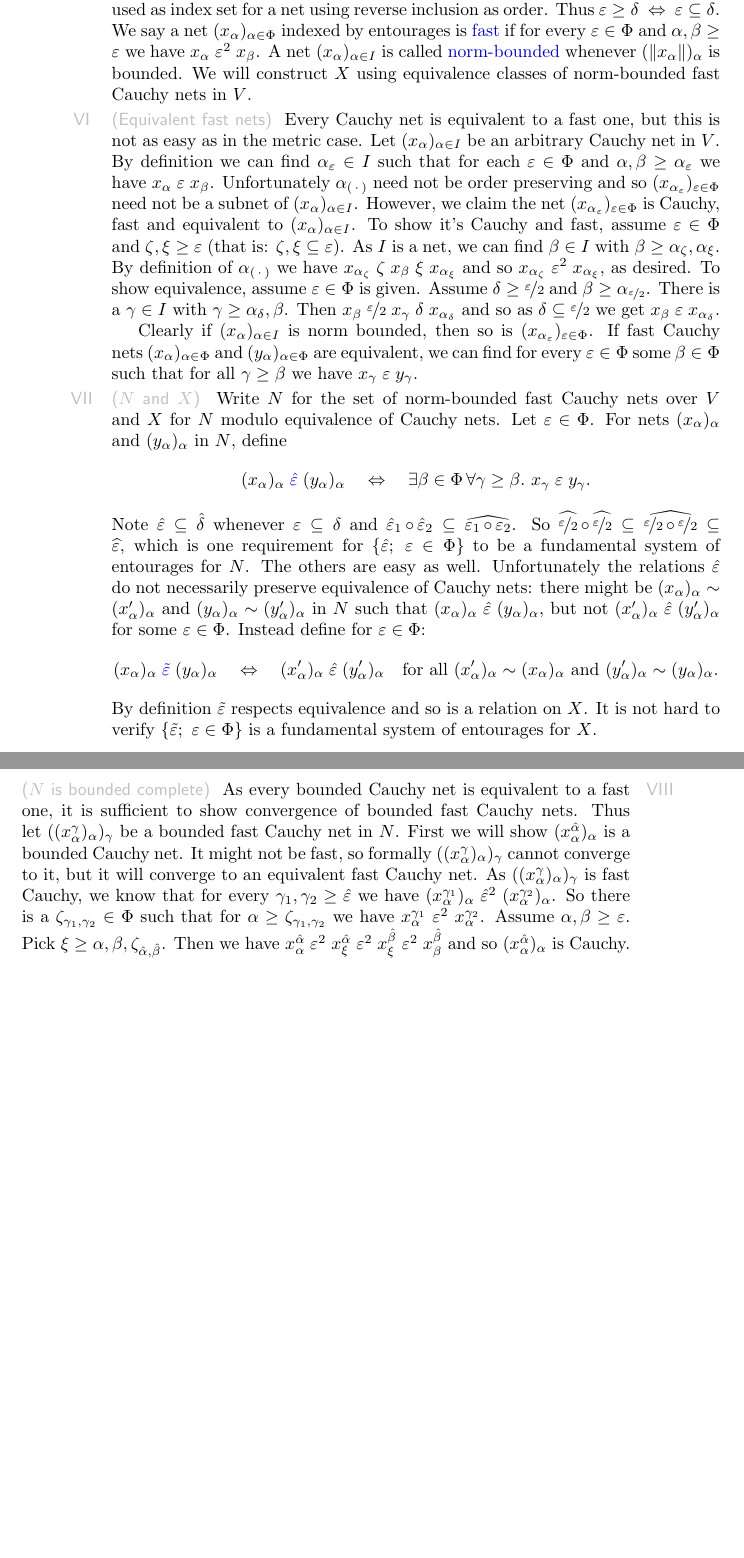
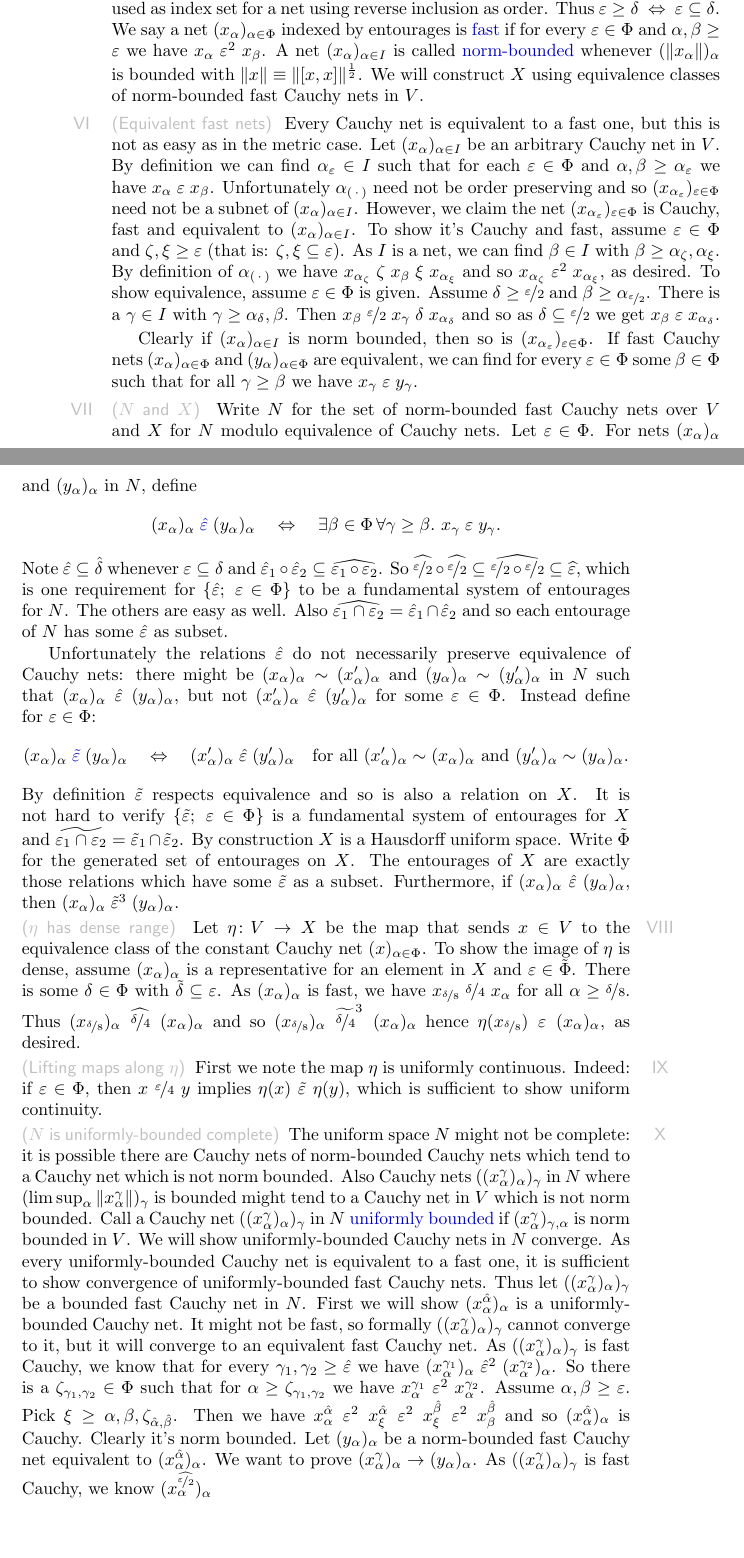
Before and after one commit to westerbaan/theses, a LaTeX document (dils.tex): two parts of pages 8 and 9 of 9, joined at a grey line, cut so that both start at the same text, the shorter picture padded with empty space. Compiled offline with pdfLaTeX.

Commit message:
dils: work work

```diff
--- a/dils.tex
+++ b/dils.tex
@@ -802,7 +820,8 @@ We say a net~$(x_\alpha)_{\alpha \in \Phi}$  indexed by entourages
         we have~$x_\alpha \mathrel{\varepsilon^2} x_\beta$.
 A net~$(x_\alpha)_{\alpha \in I}$
     is called \Define{norm-bounded}
-    whenever~$(\|x_\alpha\|)_{\alpha}$ is bounded.
+    whenever~$(\|x_\alpha\|)_{\alpha}$ is bounded
+    with~$\|x\| \equiv \| [x,x]\|^{\frac{1}{2}}$.
 We will construct~$X$ using equivalence classes of
 norm-bounded fast Cauchy nets in~$V$.
 \end{point}
@@ -876,6 +895,10 @@ So~$
 which is one requirement for~$\{ \hat\varepsilon; \ \varepsilon \in \Phi\}$
 to be a fundamental system of entourages for~$N$.
 The others are easy as well.
+Also~$\widehat{\varepsilon_1 \cap \varepsilon_2} = \hat{\varepsilon}_1
+    \cap \hat{\varepsilon}_2$
+    and so each entourage of~$N$ has some~$\hat\varepsilon$ as subset.
+
 Unfortunately the relations~$\hat\varepsilon$ do not necessarily preserve
     equivalence of Cauchy nets:
     there might be~$(x_\alpha)_\alpha \sim (x'_\alpha)_\alpha$
@@ -893,18 +916,63 @@ for some~$\varepsilon \in \Phi$.  Instead define for~$\varepsilon \in \Phi$:
     and $(y'_\alpha)_\alpha \sim (y_\alpha)_\alpha$.}
 \end{equation*}
 By definition~$\tilde\varepsilon$
-    respects equivalence and so is a relation on~$X$.
+    respects equivalence and so is also a relation on~$X$.
 It is not hard to verify~$\{ \tilde\varepsilon ;\ \varepsilon \in \Phi\}$
-is a fundamental system of entourages for~$X$.
-
+is a fundamental system of entourages for~$X$
+and~$\widetilde{\varepsilon_1 \cap \varepsilon_2} = \tilde{\varepsilon}_1
+\cap \tilde{\varepsilon}_2$.
+By construction~$X$ is a Hausdorff uniform space.
+Write~$\tilde\Phi$ for the generated set of entourages on~$X$.
+The entourages of~$X$ are exactly those relations
+    which have some~$\tilde\varepsilon$
+    as a subset.
+Furthermore, if~$(x_\alpha)_\alpha \mathrel{\hat\varepsilon}
+(y_\alpha)_\alpha $,
+then~$(x_\alpha)_\alpha \mathrel{\tilde\varepsilon^3} (y_\alpha)_\alpha$.
 \end{point}
-\begin{point}{$N$ is bounded complete}%
-As every bounded Cauchy net is equivalent to a fast one,
-it is sufficient to show convergence of bounded fast Cauchy nets.
+\begin{point}{$\eta$ has dense range}%
+Let~$\eta\colon V \to X$
+be the map that sends~$x \in V$
+to the equivalence class of the constant Cauchy net~$(x)_{\alpha \in \Phi}$.
+To show the image of~$\eta$ is dense,
+    assume~$(x_\alpha)_\alpha$
+    is a representative for an element in~$X$
+    and~$\varepsilon \in \tilde\Phi$.
+There is some~$\delta \in \Phi$ with~$\tilde\delta \subseteq \varepsilon$.
+As~$(x_\alpha)_\alpha$ is fast,
+we have~$x_{\nicefrac{\delta}{8}} \mathrel{\nicefrac{\delta}{4}} x_\alpha$
+for all~$\alpha \geq \nicefrac{\delta}{8}$.
+Thus~$(x_{\nicefrac{\delta}{8}})_\alpha \mathrel{\widehat{\nicefrac{\delta}{4}}}
+    (x_\alpha)_\alpha$
+    and so~$(x_{\nicefrac{\delta}{8}})_\alpha \mathrel{\widetilde{\nicefrac{\delta}{4}}^3}
+    (x_\alpha)_\alpha$ hence~$\eta(x_{\nicefrac{\delta}{8}}) \mathrel{\varepsilon}
+    (x_\alpha)_\alpha$, as desired.
+\end{point}
+\begin{point}{Lifting maps along~$\eta$}%
+    First we note the map~$\eta$ is uniformly continuous.
+    Indeed: if~$\varepsilon \in \Phi$,
+    then~$x \mathrel{\nicefrac{\varepsilon}{4}} y$
+    implies~$\eta(x) \mathrel{\tilde{\varepsilon}} \eta(y)$,
+    which is sufficient to show uniform continuity.
+\end{point}
+\begin{point}{$N$ is uniformly-bounded complete}%
+The uniform space~$N$ might not be complete:
+    it is possible there are
+    Cauchy nets of norm-bounded Cauchy nets
+    which tend to a Cauchy net which is not norm bounded.
+Also Cauchy nets~$((x^\gamma_\alpha)_\alpha)_\gamma$ in~$N$ where
+$(\limsup_\alpha \|x^\gamma_\alpha\|)_\gamma$ is bounded
+        might tend to a Cauchy net in~$V$ which is not norm bounded.
+Call a Cauchy net~$((x^\gamma_\alpha)_\alpha)_\gamma$ in~$N$
+    \Define{uniformly bounded}
+    if~$(x^\gamma_\alpha)_{\gamma,\alpha}$ is norm bounded in~$V$.
+We will show uniformly-bounded Cauchy nets in~$N$ converge.
+As every uniformly-bounded Cauchy net is equivalent to a fast one,
+it is sufficient to show convergence of uniformly-bounded fast Cauchy nets.
 Thus let~$((x^\gamma_\alpha)_\alpha)_\gamma$
     be a bounded fast Cauchy net in~$N$.
 First we will show~$(x^{\hat\alpha}_\alpha)_\alpha$
-    is a bounded Cauchy net.
+    is a uniformly-bounded Cauchy net.
 It might not be fast, so
     formally~$((x^\gamma_\alpha)_\alpha)_\gamma$
     cannot converge to it,
@@ -930,6 +998,13 @@ Then we have $ x^{\hat{\alpha}}_\alpha
             \mathrel{\varepsilon^2}
             x^{\hat{\beta}}_\beta$ and so~$(x_\alpha^{\hat\alpha})_\alpha$
             is Cauchy.
+Clearly it's norm bounded.
+Let~$(y_\alpha)_\alpha$ be a norm-bounded fast Cauchy net equivalent
+to~$(x^{\hat\alpha}_\alpha)_\alpha$.
+We want to prove~$(x^\gamma_\alpha)_\alpha \to (y_\alpha)_\alpha$.
+As~$((x^\gamma_\alpha)_\alpha)_\gamma$
+is fast Cauchy,
+we know~$(x^{\widehat{\nicefrac{\varepsilon}{2}}}_\alpha)_\alpha$
 \end{point}
 \end{point}
 \end{point}
```
Also changed, not shown: dils.tex (22 more changed lines).
